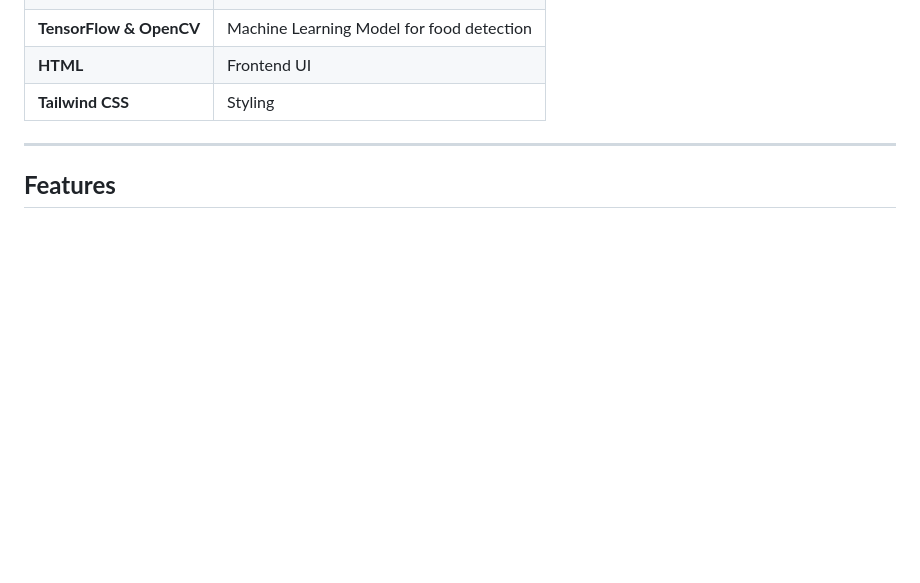
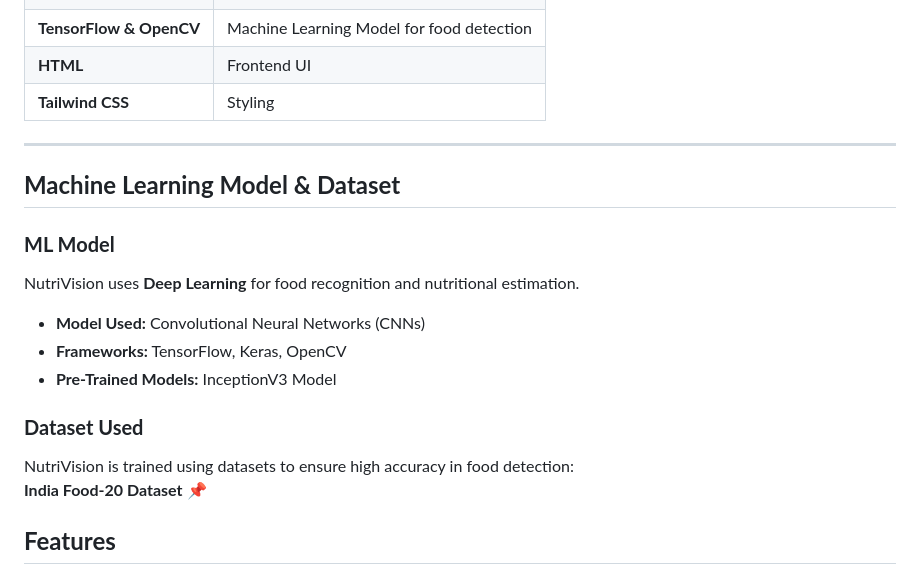
Before and after one commit to laxmi-mehta/NutriVision-AI, a Markdown page: README.md, the part around the change. Rendered like a GitHub page; blank space fills up the shorter version.

```diff
--- a/README.md
+++ b/README.md
@@ -20,6 +20,17 @@ NutriVision is an AI-powered **Food Nutritional Analysis System** that helps use
 | **Tailwind CSS** | Styling |
 
 ---
+## **Machine Learning Model & Dataset**
+
+### **ML Model**
+NutriVision uses **Deep Learning** for food recognition and nutritional estimation.
+- **Model Used:** Convolutional Neural Networks (CNNs)
+- **Frameworks:** TensorFlow, Keras, OpenCV
+- **Pre-Trained Models:** InceptionV3 Model
+
+### **Dataset Used**
+NutriVision is trained using datasets to ensure high accuracy in food detection:
+ **India Food-20 Dataset** 📌
 
 ## **Features**
 
```
